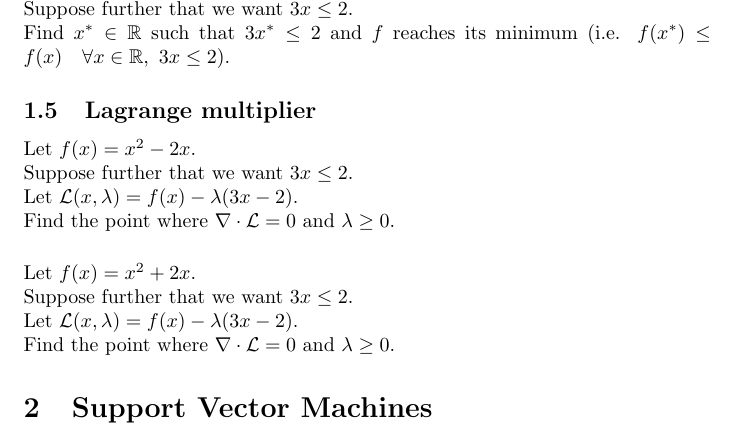
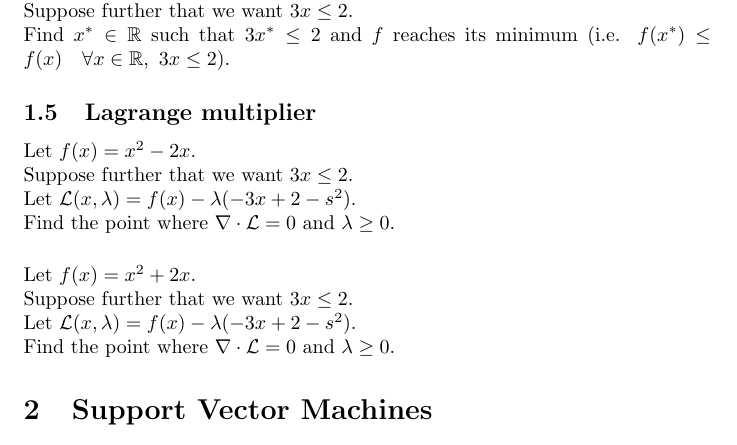
Before and after one commit to pauldubois98/RefresherMaths2024, a LaTeX problem sheet (SessionBinaryClassification/ExercisesBinaryClassification.tex): part of page 2 of 5, cut so that both start at the same text. Compiled offline with pdfLaTeX.

Commit message:
fixed Lagrange statement

```diff
--- a/SessionBinaryClassification/ExercisesBinaryClassification.tex
+++ b/SessionBinaryClassification/ExercisesBinaryClassification.tex
@@ -65,13 +65,13 @@
 	\subsection{Lagrange multiplier}
 	Let $f(x) = x^2-2x$.\\
 	Suppose further that we want $3x \leq 2$.\\
-	Let $\mathcal{L}(x,\lambda) = f(x) - \lambda (3x - 2)$.\\
+	Let $\mathcal{L}(x,\lambda) = f(x) - \lambda (-3x + 2 - s^2)$.\\
 	Find the point where $\nabla \cdot \mathcal{L} = 0$ and $\lambda \geq 0$.
 	\vspace{0.5cm}
 	\\
 	Let $f(x) = x^2+2x$.\\
 	Suppose further that we want $3x \leq 2$.\\
-	Let $\mathcal{L}(x,\lambda) = f(x) - \lambda (3x - 2)$.\\
+	Let $\mathcal{L}(x,\lambda) = f(x) - \lambda (-3x + 2 - s^2)$.\\
 	Find the point where $\nabla \cdot \mathcal{L} = 0$ and $\lambda \geq 0$.
 
 
```
